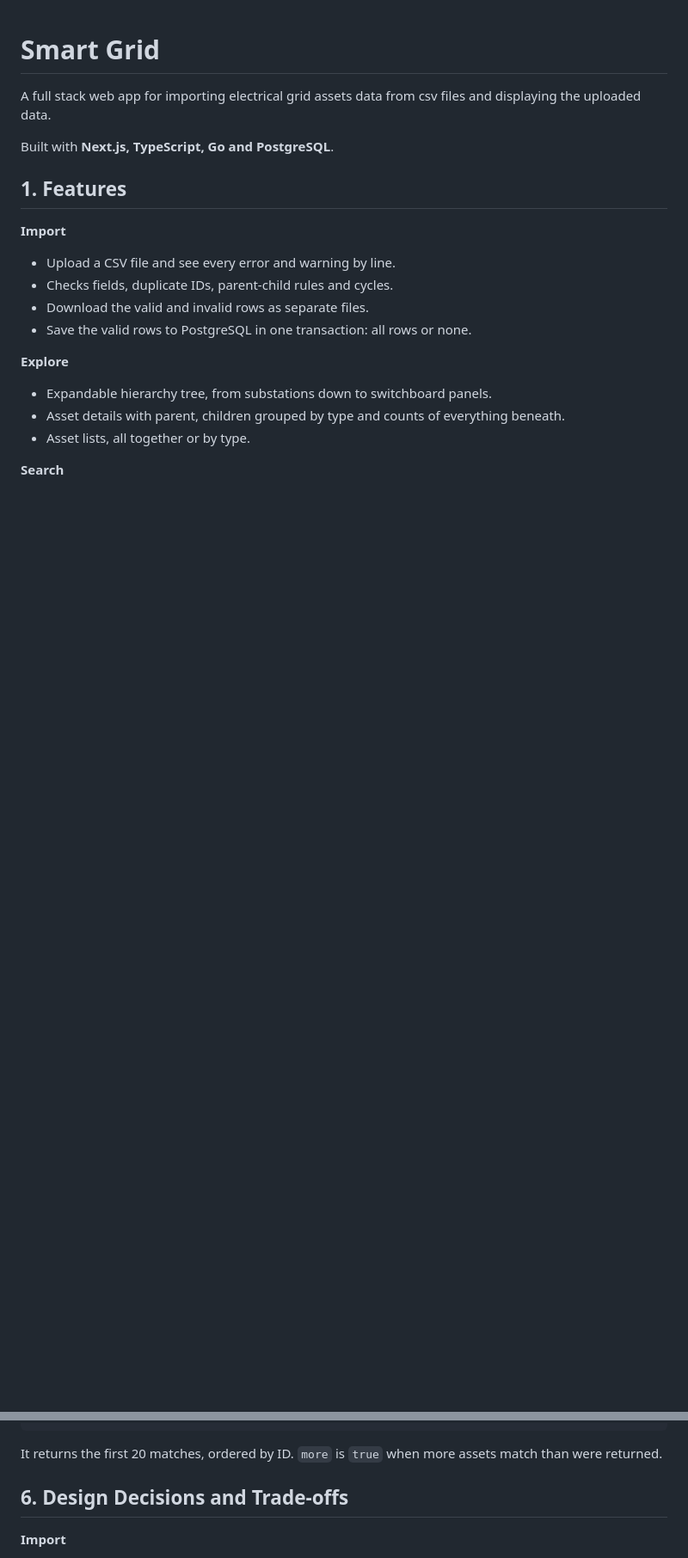
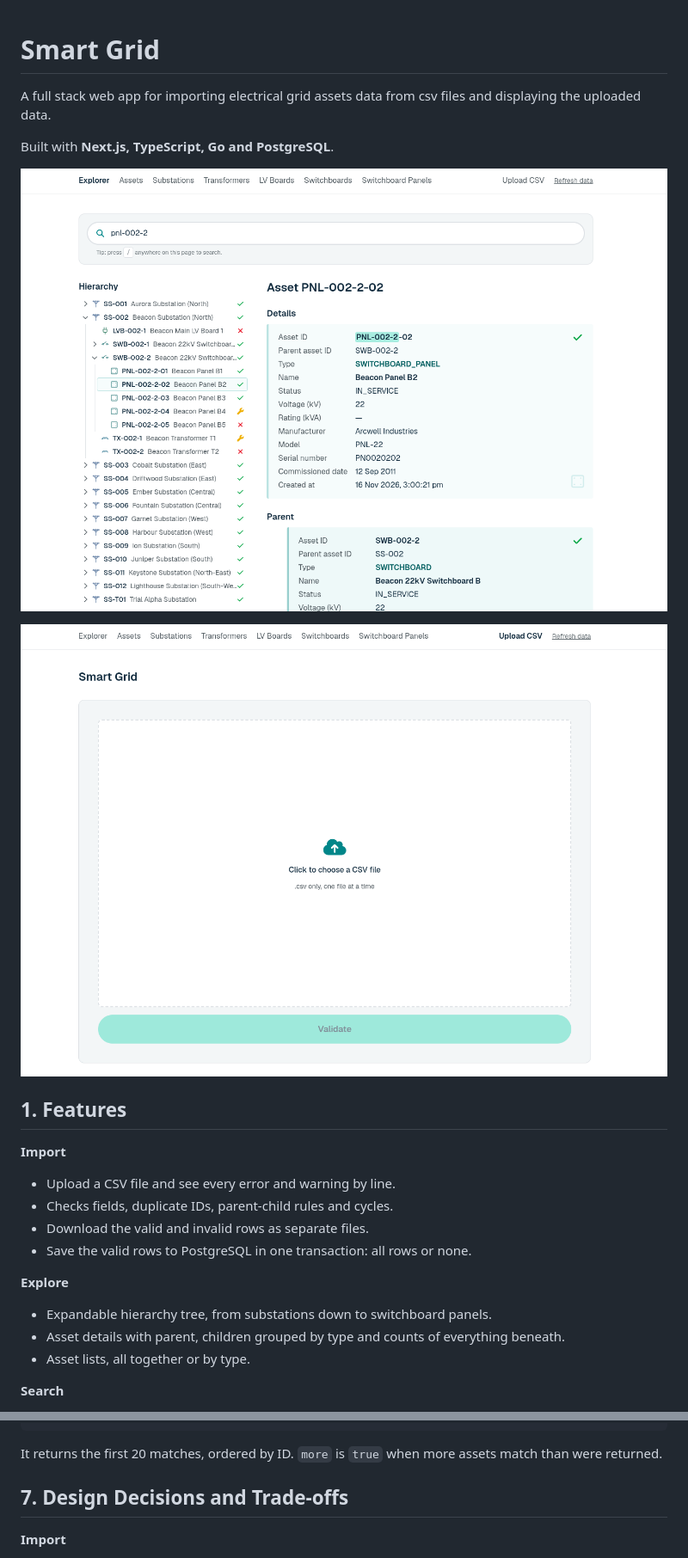
Before and after one commit to dchooyc/smartgrid, a Markdown page: README.md, 2 parts joined by grey strips. Shown at 86% size. GitHub-like rendering; pictures changed too: images/explorer.png (added), images/upload.png (added); blank space fills up the shorter version.

```diff
--- a/README.md
+++ b/README.md
@@ -3,6 +3,10 @@
 A full stack web app for importing electrical grid assets data from csv files and displaying the uploaded data.
 
 Built with **Next.js, TypeScript, Go and PostgreSQL**.
+
+![The Explorer: the hierarchy tree, search and the selected asset's details](images/explorer.png)
+
+![The upload page, where a CSV file is chosen and validated](images/upload.png)
 
 ## 1. Features
 
@@ -116,7 +135,7 @@ curl "http://localhost:8080/api/assets/search?q=pnl-001"
 
 It returns the first 20 matches, ordered by ID. `more` is `true` when more assets match than were returned.
 
-## 6. Design Decisions and Trade-offs
+## 7. Design Decisions and Trade-offs
 
 **Import**
 - **Validate first, commit second.** The user sees every error before anything is saved. The cost is two uploads of the same data.
```
Also changed, not shown: other parts of README.md (+22 -22 lines), AI_JOURNAL.md (+1 -1 lines).
